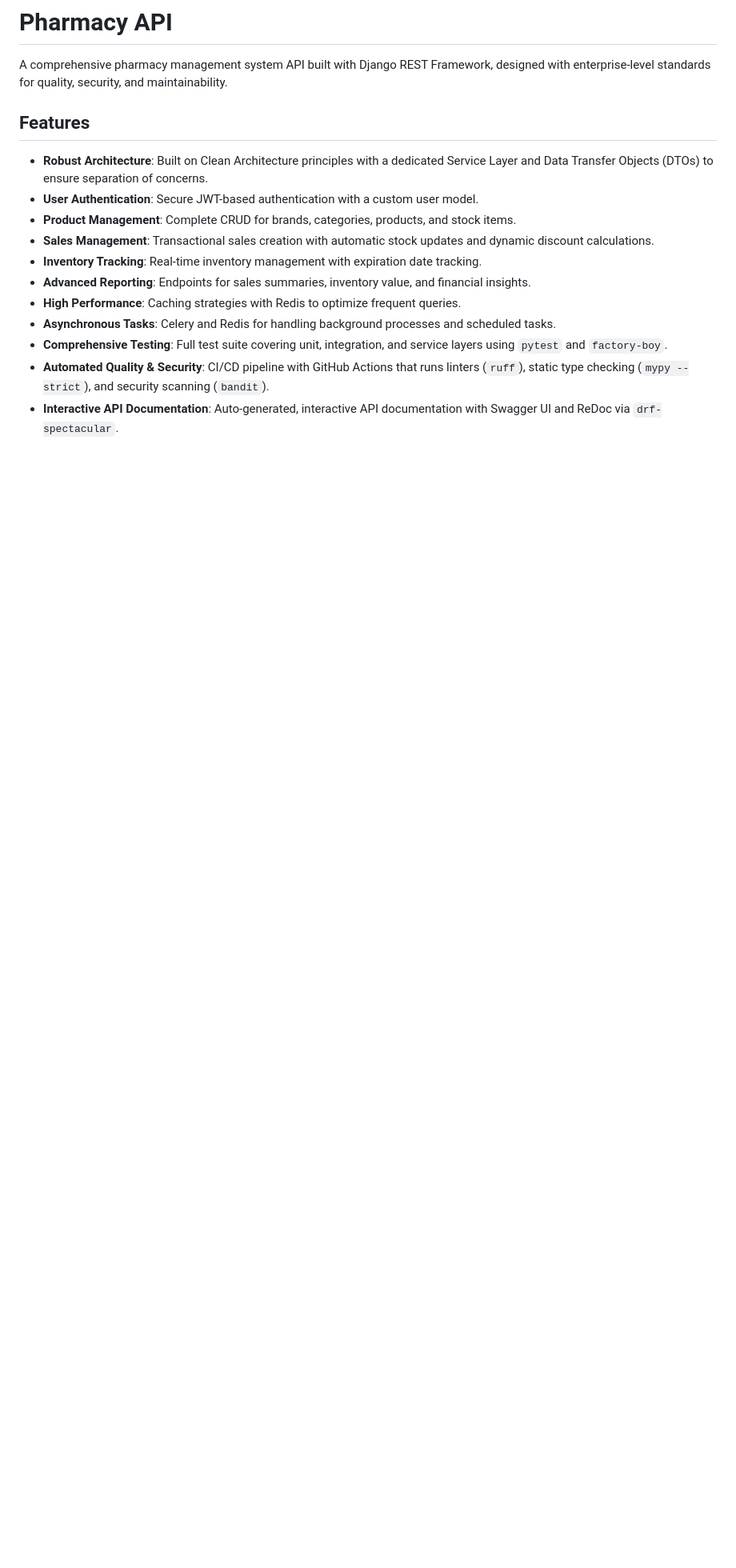
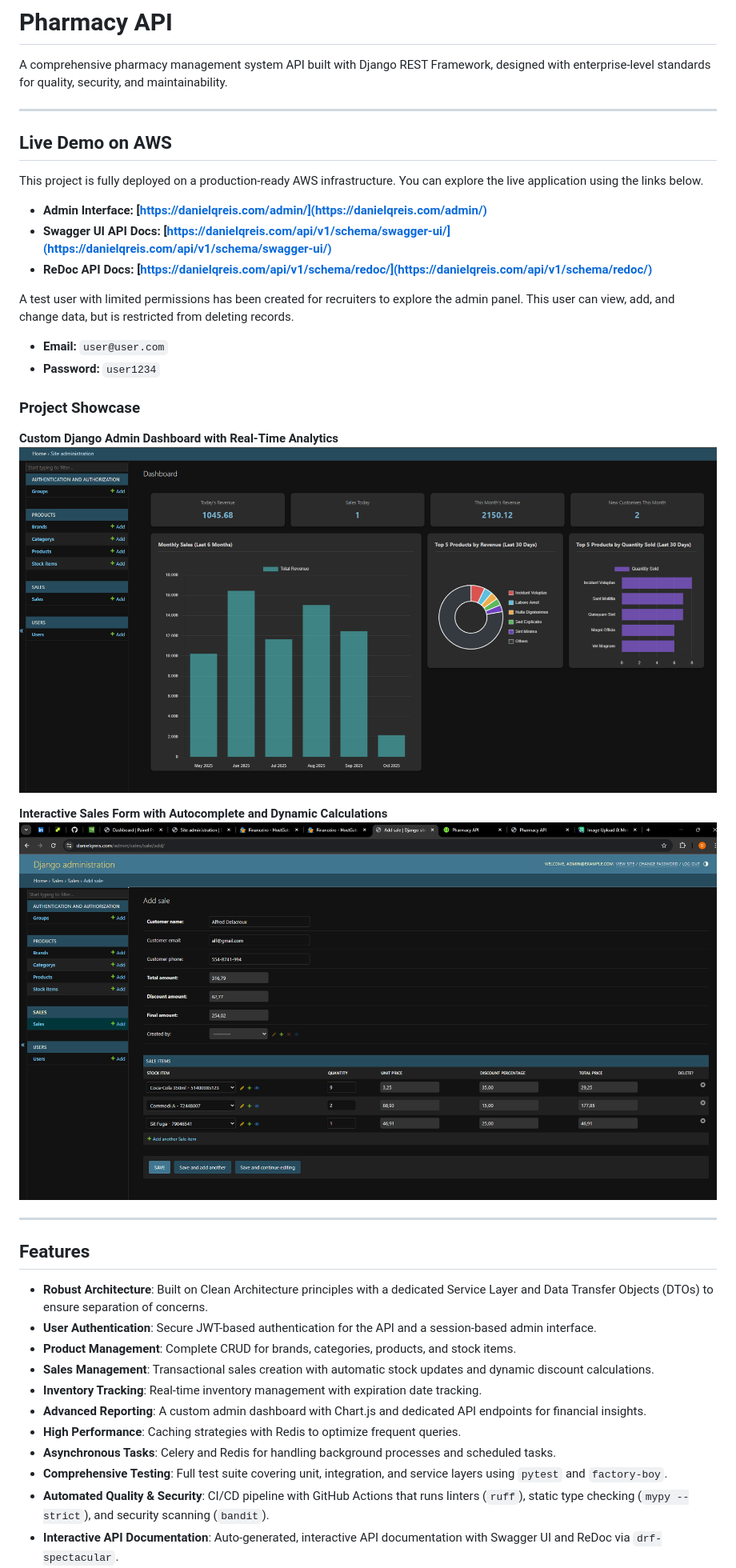
Before and after one commit to Daniel-Q-Reis/drugstore_api, a Markdown page: README.md, the part around the change printed below. Shown: that part at 80% size. Rendered like a GitHub page; pictures changed too: docs/images/dashboard.png (added), docs/images/sales-form.png (added); blank space fills up the shorter version.

```diff
--- a/README.md
+++ b/README.md
@@ -2,14 +2,39 @@
 
 A comprehensive pharmacy management system API built with Django REST Framework, designed with enterprise-level standards for quality, security, and maintainability.
 
+---
+
+## Live Demo on AWS
+
+This project is fully deployed on a production-ready AWS infrastructure. You can explore the live application using the links below.
+
+* **Admin Interface:** **[https://danielqreis.com/admin/](https://danielqreis.com/admin/)**
+* **Swagger UI API Docs:** **[https://danielqreis.com/api/v1/schema/swagger-ui/](https://danielqreis.com/api/v1/schema/swagger-ui/)**
+* **ReDoc API Docs:** **[https://danielqreis.com/api/v1/schema/redoc/](https://danielqreis.com/api/v1/schema/redoc/)**
+
+A test user with limited permissions has been created for recruiters to explore the admin panel. This user can view, add, and change data, but is restricted from deleting records.
+
+* **Email:** `user@user.com`
+* **Password:** `user1234`
+
+### Project Showcase
+
+**Custom Django Admin Dashboard with Real-Time Analytics**
+![Admin Dashboard](docs/images/dashboard.png)
+
+**Interactive Sales Form with Autocomplete and Dynamic Calculations**
+![Sales Form Autocomplete](docs/images/sales-form.png)
+
+---
+
 ## Features
 
 - **Robust Architecture**: Built on Clean Architecture principles with a dedicated Service Layer and Data Transfer Objects (DTOs) to ensure separation of concerns.
-- **User Authentication**: Secure JWT-based authentication with a custom user model.
+- **User Authentication**: Secure JWT-based authentication for the API and a session-based admin interface.
 - **Product Management**: Complete CRUD for brands, categories, products, and stock items.
 - **Sales Management**: Transactional sales creation with automatic stock updates and dynamic discount calculations.
 - **Inventory Tracking**: Real-time inventory management with expiration date tracking.
-- **Advanced Reporting**: Endpoints for sales summaries, inventory value, and financial insights.
+- **Advanced Reporting**: A custom admin dashboard with Chart.js and dedicated API endpoints for financial insights.
 - **High Performance**: Caching strategies with Redis to optimize frequent queries.
 - **Asynchronous Tasks**: Celery and Redis for handling background processes and scheduled tasks.
 - **Comprehensive Testing**: Full test suite covering unit, integration, and service layers using `pytest` and `factory-boy`.
```
Also changed, not shown: other parts of README.md (+28 -22 lines), 5 other files.
